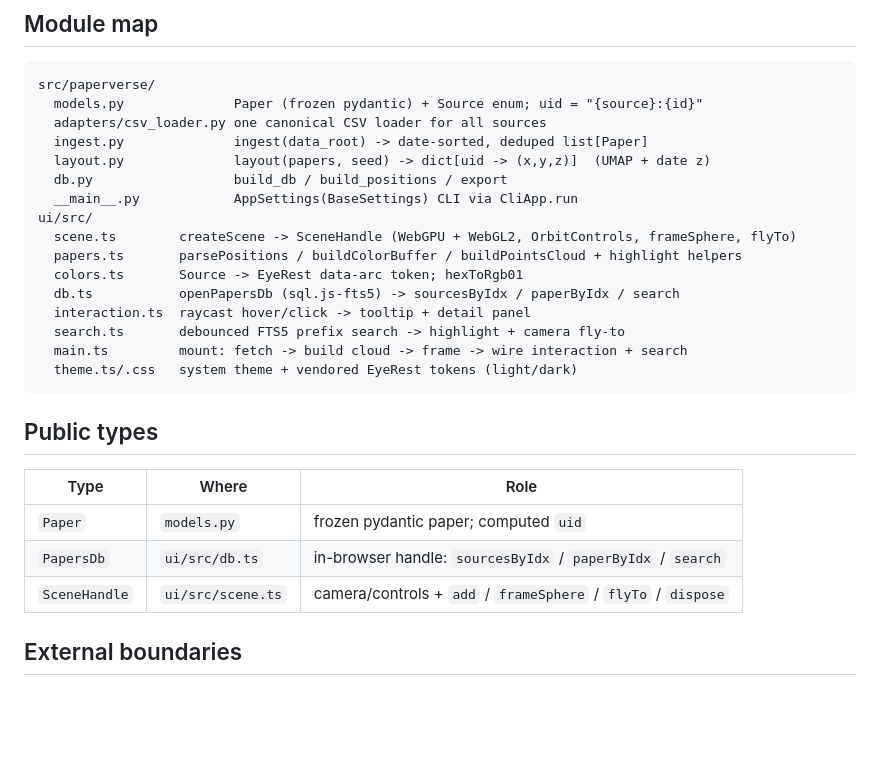
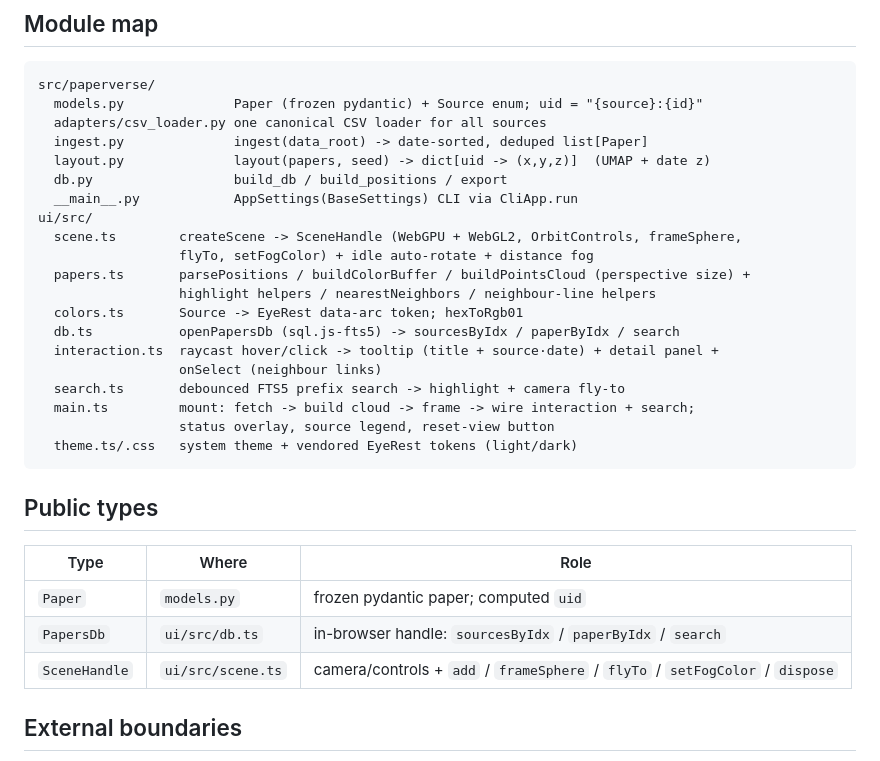
Before and after one commit to qte77/paperverse, a Markdown page: docs/architecture.md, the part around the change. GitHub-like rendering; blank space fills up the shorter version.

Commit message:
docs(architecture): add this session's UI modules and SceneHandle.setFogColor
Module map now reflects nearestNeighbors + neighbour-line helpers and perspective
sizing (papers.ts), idle auto-rotate + fog + setFogColor (scene.ts), the richer
tooltip + onSelect (interaction.ts), and the status overlay / legend / reset
wiring (main.ts).

Co-Authored-By: Claude <noreply@anthropic.com>

````diff
--- a/docs/architecture.md
+++ b/docs/architecture.md
@@ -55,13 +55,17 @@ src/paperverse/
   db.py                  build_db / build_positions / export
   __main__.py            AppSettings(BaseSettings) CLI via CliApp.run
 ui/src/
-  scene.ts        createScene -> SceneHandle (WebGPU + WebGL2, OrbitControls, frameSphere, flyTo)
-  papers.ts       parsePositions / buildColorBuffer / buildPointsCloud + highlight helpers
+  scene.ts        createScene -> SceneHandle (WebGPU + WebGL2, OrbitControls, frameSphere,
+                  flyTo, setFogColor) + idle auto-rotate + distance fog
+  papers.ts       parsePositions / buildColorBuffer / buildPointsCloud (perspective size) +
+                  highlight helpers / nearestNeighbors / neighbour-line helpers
   colors.ts       Source -> EyeRest data-arc token; hexToRgb01
   db.ts           openPapersDb (sql.js-fts5) -> sourcesByIdx / paperByIdx / search
-  interaction.ts  raycast hover/click -> tooltip + detail panel
+  interaction.ts  raycast hover/click -> tooltip (title + source·date) + detail panel +
+                  onSelect (neighbour links)
   search.ts       debounced FTS5 prefix search -> highlight + camera fly-to
-  main.ts         mount: fetch -> build cloud -> frame -> wire interaction + search
+  main.ts         mount: fetch -> build cloud -> frame -> wire interaction + search;
+                  status overlay, source legend, reset-view button
   theme.ts/.css   system theme + vendored EyeRest tokens (light/dark)
 ```
 
@@ -71,7 +75,7 @@ ui/src/
 | --- | --- | --- |
 | `Paper` | `models.py` | frozen pydantic paper; computed `uid` |
 | `PapersDb` | `ui/src/db.ts` | in-browser handle: `sourcesByIdx` / `paperByIdx` / `search` |
-| `SceneHandle` | `ui/src/scene.ts` | camera/controls + `add` / `frameSphere` / `flyTo` / `dispose` |
+| `SceneHandle` | `ui/src/scene.ts` | camera/controls + `add` / `frameSphere` / `flyTo` / `setFogColor` / `dispose` |
 
 ## External boundaries
 
````
